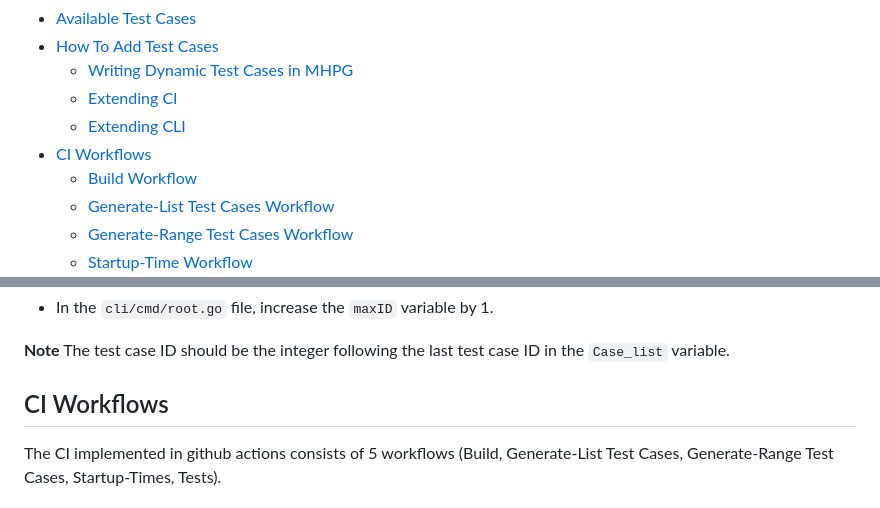
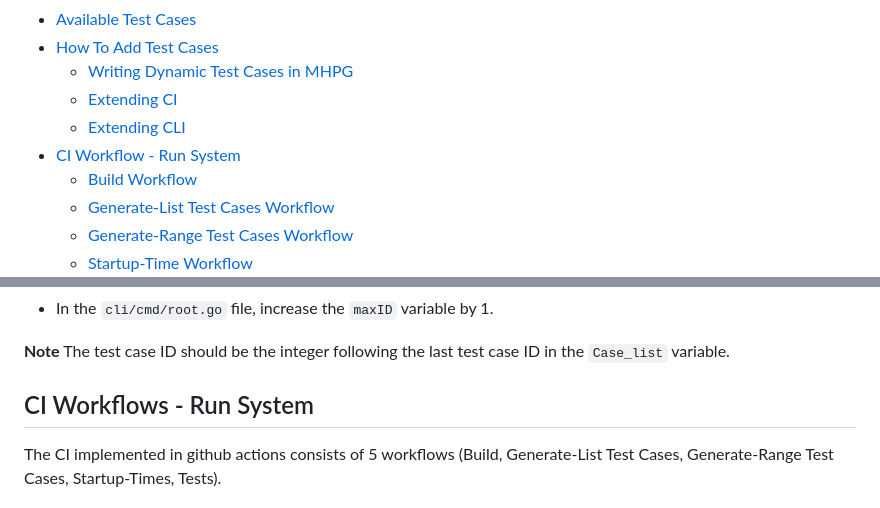
Before and after one commit to proyetei/CS-4ZP6A-Capstone-Akanda, a Markdown page: README.md, 2 parts joined by grey strips. Rendered like a GitHub page.

Commit message:
changing ci section header

```diff
--- a/README.md
+++ b/README.md
@@ -12,7 +12,7 @@
     - [Writing Dynamic Test Cases in MHPG](#sssExtendMHPG)
     - [Extending CI](#sssExtendCI)
     - [Extending CLI](#sssExtendCI)
-- [CI Workflows](#ssCIWorkflows)
+- [CI Workflow - Run System](#ssCIWorkflows)
     - [Build Workflow](#sssBuildWorkflow)
     - [Generate-List Test Cases Workflow](#sssListWorkflow)
     - [Generate-Range Test Cases Workflow](#sssRangeWorkflow)
@@ -394,7 +394,7 @@ on:
 
 **Note** The test case ID should be the integer following the last test case ID in the `Case_list` variable.
 
-## CI Workflows <a id='ssCIWorkflows'></a>
+## CI Workflows - Run System <a id='ssCIWorkflows'></a>
 
 The CI implemented in github actions consists of 5 workflows (Build, Generate-List Test Cases, Generate-Range Test Cases, Startup-Times, Tests).
 
```
